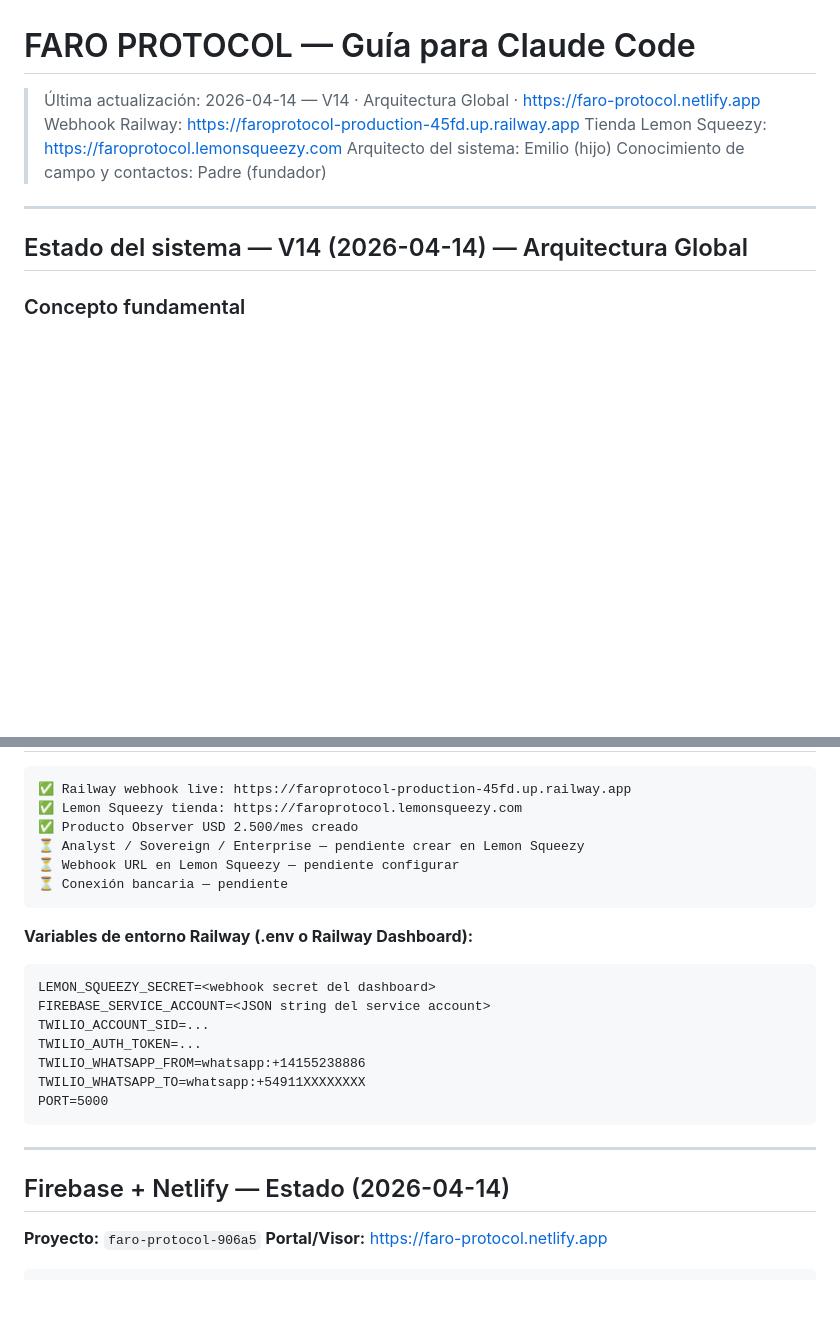
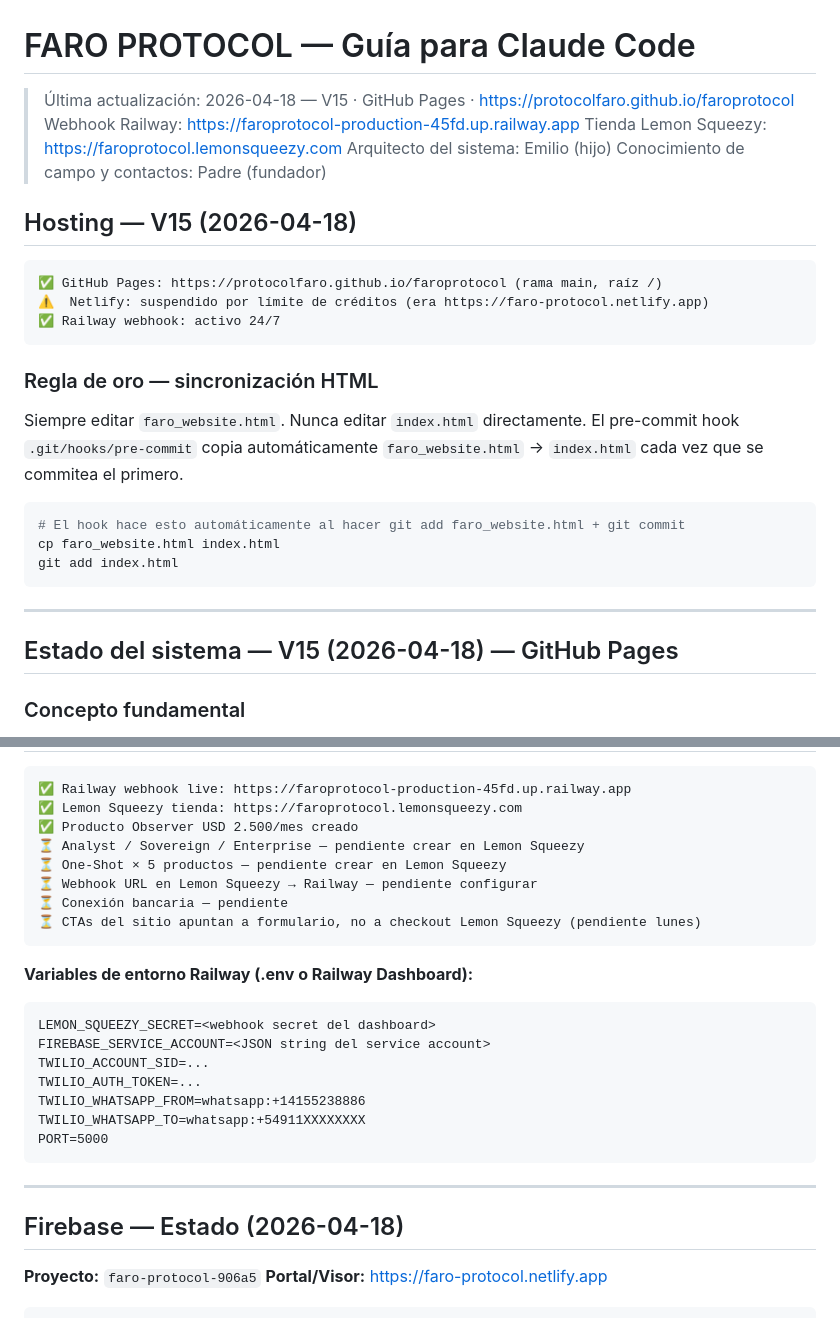
Before and after one commit to protocolfaro/faroprotocol, a Markdown page: CLAUDE.md, 2 parts joined by grey strips. Rendered like a GitHub page; blank space fills up the shorter version.

Commit message:
chore: V15 — GitHub Pages hosting + pre-commit sync hook docs
- CLAUDE.md: update hosting to GitHub Pages, add sync rule
  (always edit faro_website.html, hook auto-copies to index.html)
- Document pending Lemon Squeezy work for Monday
- Remove Netlify references (suspended)

Co-Authored-By: Claude Sonnet 4.6 <noreply@anthropic.com>

````diff
--- a/CLAUDE.md
+++ b/CLAUDE.md
@@ -1,13 +1,30 @@
 # FARO PROTOCOL — Guía para Claude Code
-> Última actualización: 2026-04-14 — V14 · Arquitectura Global · https://faro-protocol.netlify.app
+> Última actualización: 2026-04-18 — V15 · GitHub Pages · https://protocolfaro.github.io/faroprotocol
 > Webhook Railway: https://faroprotocol-production-45fd.up.railway.app
 > Tienda Lemon Squeezy: https://faroprotocol.lemonsqueezy.com
 > Arquitecto del sistema: Emilio (hijo)
 > Conocimiento de campo y contactos: Padre (fundador)
 
+## Hosting — V15 (2026-04-18)
+```
+✅ GitHub Pages: https://protocolfaro.github.io/faroprotocol (rama main, raíz /)
+⚠️  Netlify: suspendido por límite de créditos (era https://faro-protocol.netlify.app)
+✅ Railway webhook: activo 24/7
+```
+
+### Regla de oro — sincronización HTML
+Siempre editar `faro_website.html`. Nunca editar `index.html` directamente.
+El pre-commit hook `.git/hooks/pre-commit` copia automáticamente
+`faro_website.html` → `index.html` cada vez que se commitea el primero.
+```bash
+# El hook hace esto automáticamente al hacer git add faro_website.html + git commit
+cp faro_website.html index.html
+git add index.html
+```
+
 ---
 
-## Estado del sistema — V14 (2026-04-14) — Arquitectura Global
+## Estado del sistema — V15 (2026-04-18) — GitHub Pages
 
 ### Concepto fundamental
 El cliente NO elige de una lista predefinida. Dibuja en el visor 3D cualquier zona del planeta.
@@ -176,8 +193,10 @@ python faro_security_test.py --url https://faro-protocol.netlify.app
 ✅ Lemon Squeezy tienda: https://faroprotocol.lemonsqueezy.com
 ✅ Producto Observer USD 2.500/mes creado
 ⏳ Analyst / Sovereign / Enterprise — pendiente crear en Lemon Squeezy
-⏳ Webhook URL en Lemon Squeezy — pendiente configurar
+⏳ One-Shot × 5 productos — pendiente crear en Lemon Squeezy
+⏳ Webhook URL en Lemon Squeezy → Railway — pendiente configurar
 ⏳ Conexión bancaria — pendiente
+⏳ CTAs del sitio apuntan a formulario, no a checkout Lemon Squeezy (pendiente lunes)
 ```
 
 **Variables de entorno Railway (.env o Railway Dashboard):**
@@ -193,7 +212,7 @@ PORT=5000
 
 ---
 
-## Firebase + Netlify — Estado (2026-04-14)
+## Firebase — Estado (2026-04-18)
 
 **Proyecto:** `faro-protocol-906a5`
 **Portal/Visor:** https://faro-protocol.netlify.app
````
Also changed, not shown: other parts of CLAUDE.md (+1 -1 lines).
